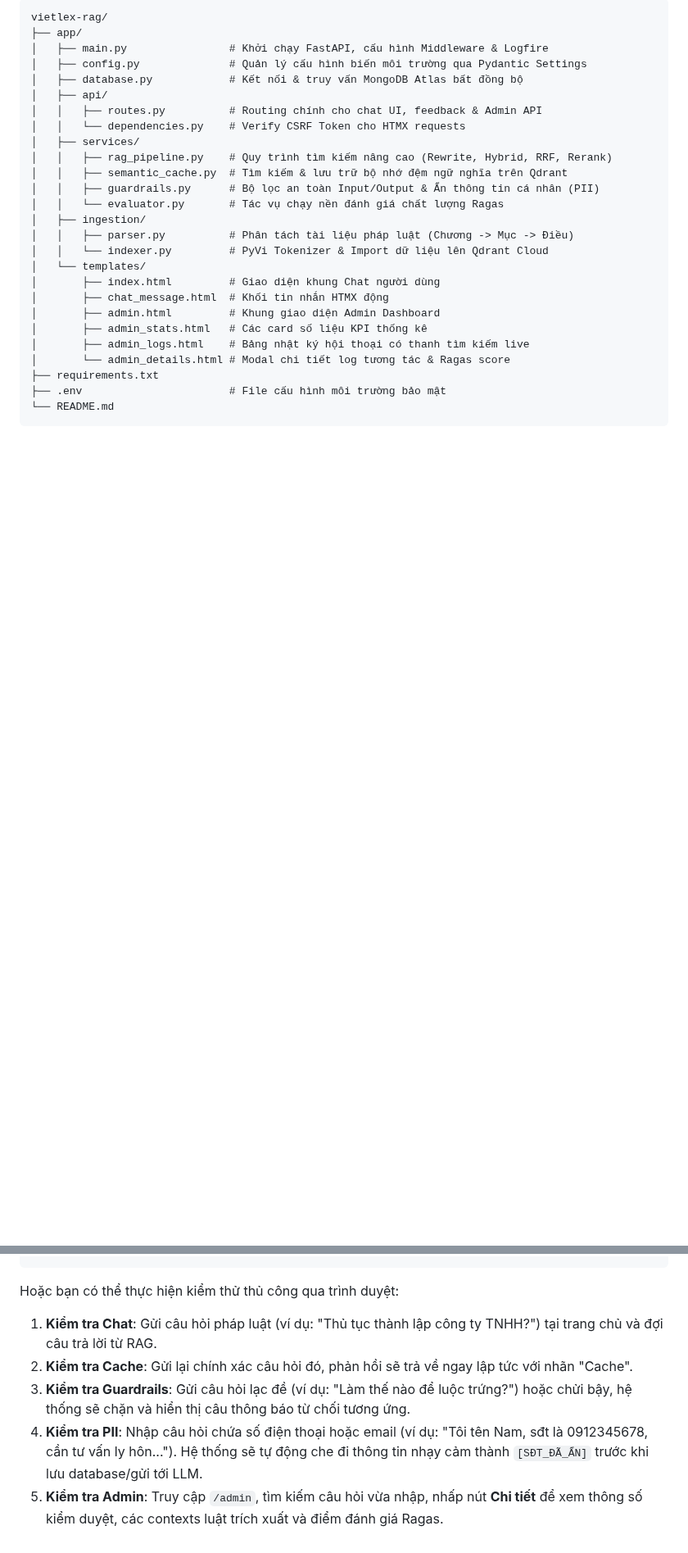
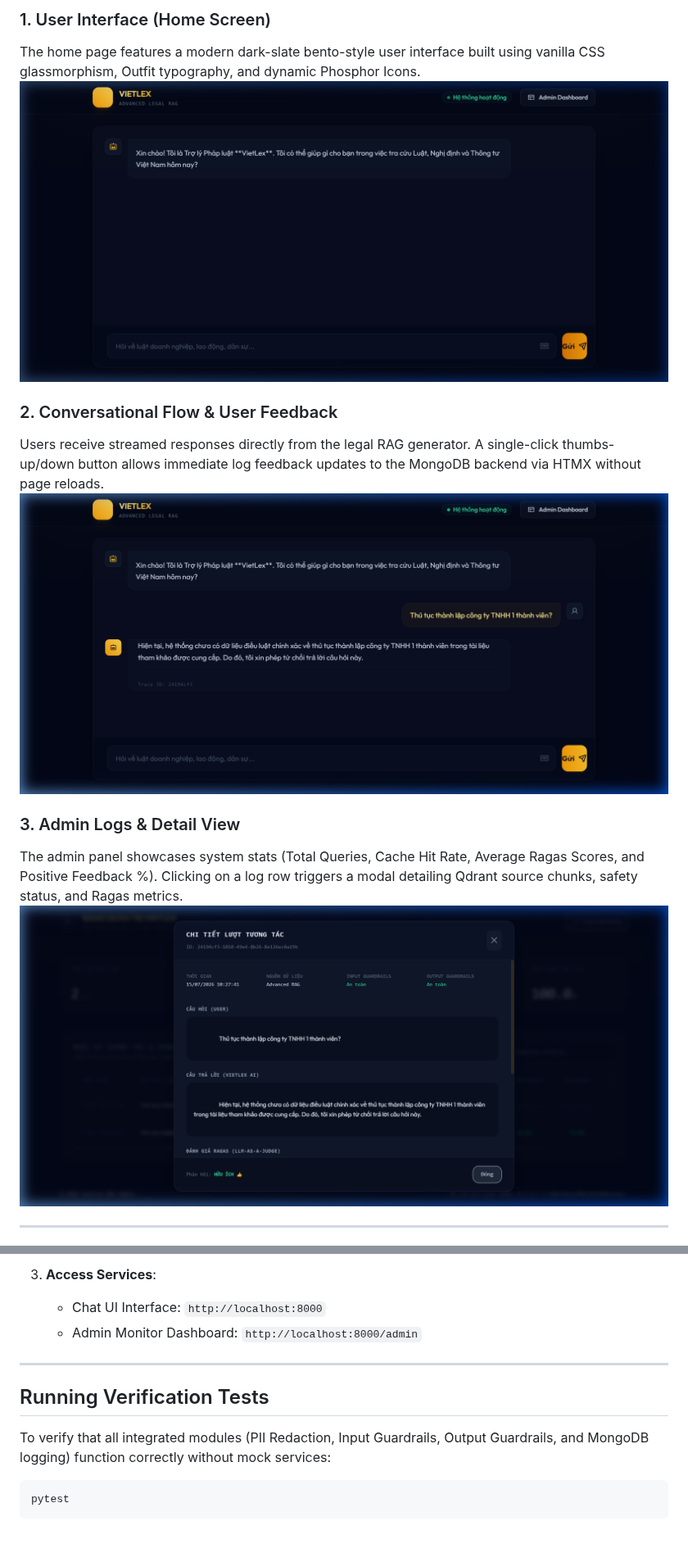
Before and after one commit to TanNguyen234/VietLex-Tech-Spec, a Markdown page: README.md, 2 parts joined by grey strips. Shown at 82% size. Drawn GitHub-style; pictures changed too: assets/admin_dashboard.png (added), assets/chat_flow.png (added), assets/home_page.png (added); blank space fills up the shorter version.

Commit message:
docs: Rewrite README in English with high-end style, visual walkthrough, and Docker deployment guide

````diff
--- a/README.md
+++ b/README.md
@@ -35,28 +30,15 @@ Hệ thống RAG nâng cao truy vấn văn bản luật Việt Nam (phân tách
 
-```text
-vietlex-rag/
-├── app/
-│   ├── main.py                # Khởi chạy FastAPI, cấu hình Middleware & Logfire
-│   ├── config.py              # Quản lý cấu hình biến môi trường qua Pydantic Settings
-│   ├── database.py            # Kết nối & truy vấn MongoDB Atlas bất đồng bộ
-│   ├── api/
-│   │   ├── routes.py          # Routing chính cho chat UI, feedback & Admin API
-│   │   └── dependencies.py    # Verify CSRF Token cho HTMX requests
-│   ├── services/
-│   │   ├── rag_pipeline.py    # Quy trình tìm kiếm nâng cao (Rewrite, Hybrid, RRF, Rerank)
-│   │   ├── semantic_cache.py  # Tìm kiếm & lưu trữ bộ nhớ đệm ngữ nghĩa trên Qdrant
-│   │   ├── guardrails.py      # Bộ lọc an toàn Input/Output & Ẩn thông tin cá nhân (PII)
-│   │   └── evaluator.py       # Tác vụ chạy nền đánh giá chất lượng Ragas
-│   ├── ingestion/
-│   │   ├── parser.py          # Phân tách tài liệu pháp luật (Chương -> Mục -> Điều)
-│   │   └── indexer.py         # PyVi Tokenizer & Import dữ liệu lên Qdrant Cloud
-│   └── templates/
-│       ├── index.html         # Giao diện khung Chat người dùng
-│       ├── chat_message.html  # Khối tin nhắn HTMX động
-│       ├── admin.html         # Khung giao diện Admin Dashboard
-│       ├── admin_stats.html   # Các card số liệu KPI thống kê
-│       ├── admin_logs.html    # Bảng nhật ký hội thoại có thanh tìm kiếm live
-│       └── admin_details.html # Modal chi tiết log tương tác & Ragas score
-├── requirements.txt
-├── .env                       # File cấu hình môi trường bảo mật
-└── README.md
+### 1. User Interface (Home Screen)
+The home page features a modern dark-slate bento-style user interface built using vanilla CSS glassmorphism, Outfit typography, and dynamic Phosphor Icons.
+![User Chat UI](assets/home_page.png)
+
+### 2. Conversational Flow & User Feedback
+Users receive streamed responses directly from the legal RAG generator. A single-click thumbs-up/down button allows immediate log feedback updates to the MongoDB backend via HTMX without page reloads.
+![Chat Flow and Feedback](assets/chat_flow.png)
+
+### 3. Admin Logs & Detail View
+The admin panel showcases system stats (Total Queries, Cache Hit Rate, Average Ragas Scores, and Positive Feedback %). Clicking on a log row triggers a modal detailing Qdrant source chunks, safety status, and Ragas metrics.
+![Admin Dashboard and Trace Details](assets/admin_dashboard.png)
+
+---
+
@@ -129,8 +159,13 @@ Chạy server FastAPI cục bộ:
+3. **Access Services**:
+   * Chat UI Interface: `http://localhost:8000`
+   * Admin Monitor Dashboard: `http://localhost:8000/admin`
+
+---
+
+## Running Verification Tests
+
+To verify that all integrated modules (PII Redaction, Input Guardrails, Output Guardrails, and MongoDB logging) function correctly without mock services:
+
+```bash
+pytest
 ```
-
-Hoặc bạn có thể thực hiện kiểm thử thủ công qua trình duyệt:
-1. **Kiểm tra Chat**: Gửi câu hỏi pháp luật (ví dụ: "Thủ tục thành lập công ty TNHH?") tại trang chủ và đợi câu trả lời từ RAG.
-2. **Kiểm tra Cache**: Gửi lại chính xác câu hỏi đó, phản hồi sẽ trả về ngay lập tức với nhãn "Cache".
-3. **Kiểm tra Guardrails**: Gửi câu hỏi lạc đề (ví dụ: "Làm thế nào để luộc trứng?") hoặc chửi bậy, hệ thống sẽ chặn và hiển thị câu thông báo từ chối tương ứng.
-4. **Kiểm tra PII**: Nhập câu hỏi chứa số điện thoại hoặc email (ví dụ: "Tôi tên Nam, sđt là 0912345678, cần tư vấn ly hôn..."). Hệ thống sẽ tự động che đi thông tin nhạy cảm thành `[SĐT_ĐÃ_ẨN]` trước khi lưu database/gửi tới LLM.
-5. **Kiểm tra Admin**: Truy cập `/admin`, tìm kiếm câu hỏi vừa nhập, nhấp nút **Chi tiết** để xem thông số kiểm duyệt, các contexts luật trích xuất và điểm đánh giá Ragas.
````
Also changed, not shown: other parts of README.md (+109 -66 lines), 2 other files.
